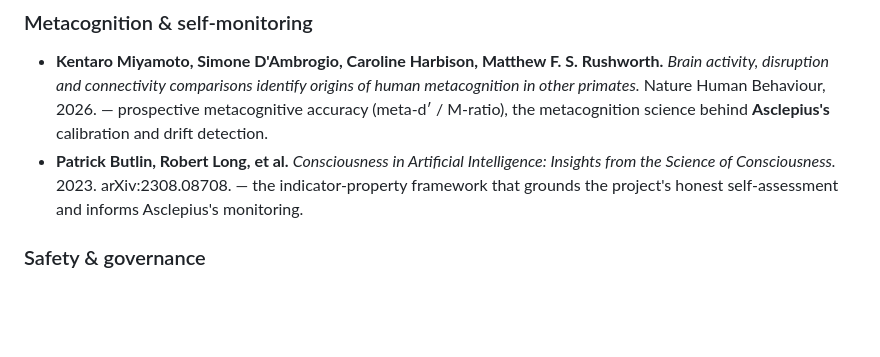
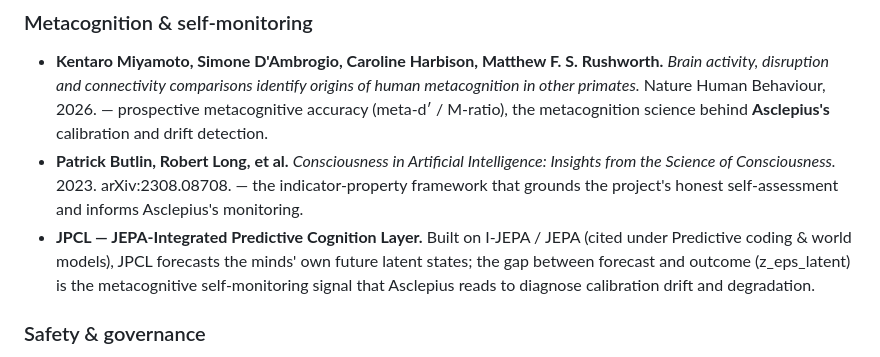
Before and after one commit to ReconKatze/project-amore, a Markdown page: References_and_Attributions.md, the part around the change. Rendered like a GitHub page; blank space fills up the shorter version.

Commit message:
Add reference to JPCL in metacognition section
Signed-off-by: Azathoth <projectamore26@gmail.com>

```diff
--- a/References_and_Attributions.md
+++ b/References_and_Attributions.md
@@ -48,6 +48,7 @@ Two groups are kept separate, on purpose. **Core methods** are papers whose tech
 
 - **Kentaro Miyamoto, Simone D'Ambrogio, Caroline Harbison, Matthew F. S. Rushworth.** *Brain activity, disruption and connectivity comparisons identify origins of human metacognition in other primates.* Nature Human Behaviour, 2026. — prospective metacognitive accuracy (meta-d′ / M-ratio), the metacognition science behind **Asclepius's** calibration and drift detection.
 - **Patrick Butlin, Robert Long, et al.** *Consciousness in Artificial Intelligence: Insights from the Science of Consciousness.* 2023. arXiv:2308.08708. — the indicator-property framework that grounds the project's honest self-assessment and informs Asclepius's monitoring.
+- **JPCL — JEPA-Integrated Predictive Cognition Layer.** Built on I-JEPA / JEPA (cited under Predictive coding & world models), JPCL forecasts the minds' own future latent states; the gap between forecast and outcome (z_eps_latent) is the metacognitive self-monitoring signal that Asclepius reads to diagnose calibration drift and degradation.
 
 ### Safety & governance
 
```
